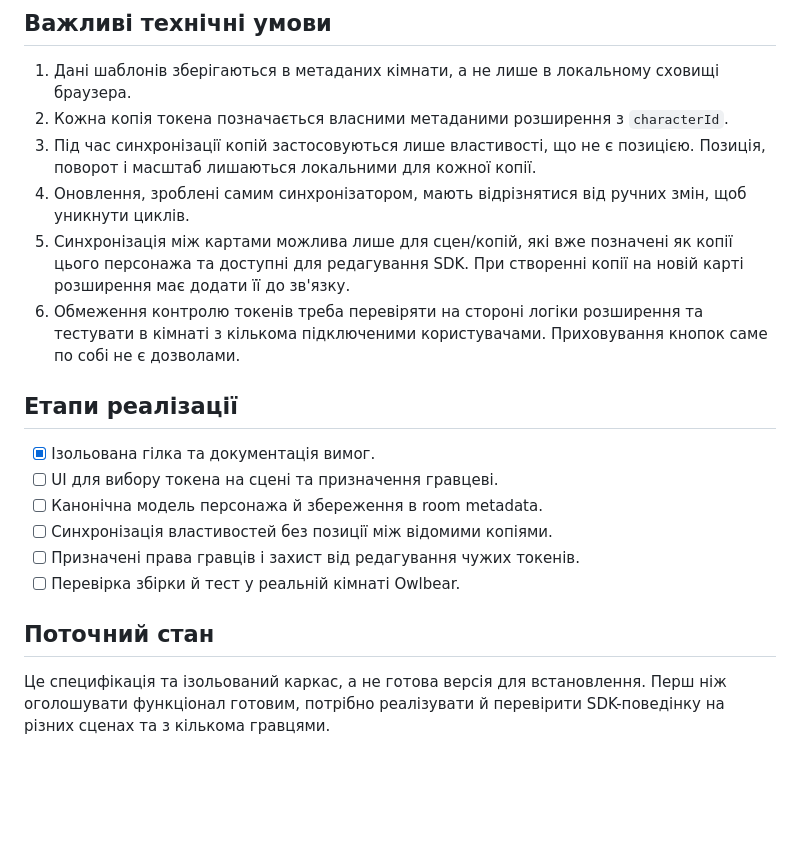
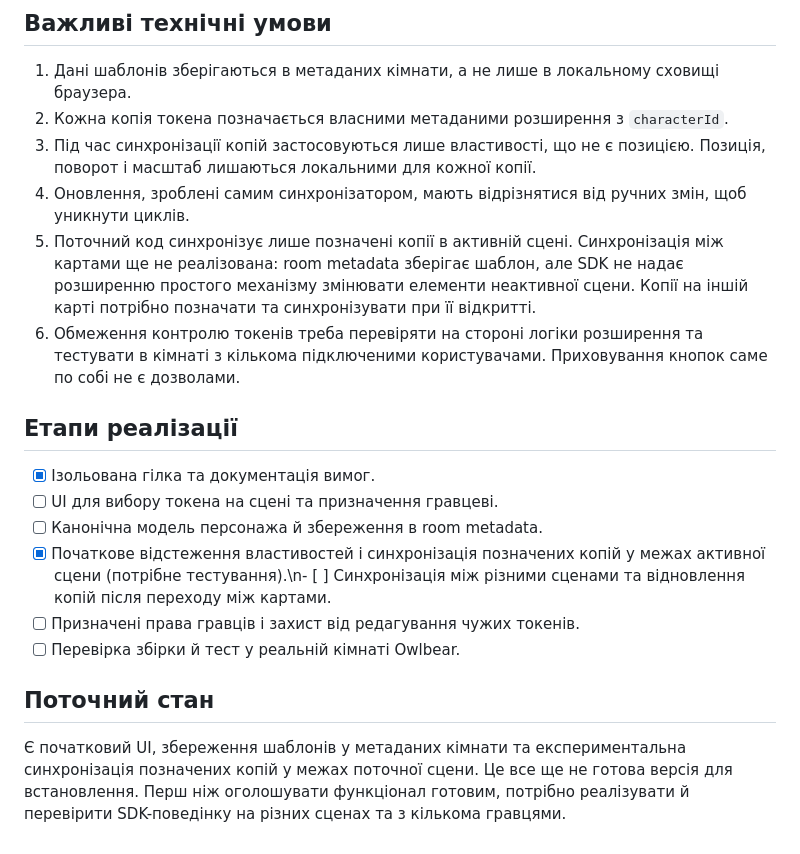
Before and after one commit to IhorShvachka/owlbear-image-gallery-sidebar, a Markdown page: characters-extension/README.md, the part around the change. Drawn GitHub-style; blank space fills up the shorter version.

Commit message:
Document current same-scene sync progress and cross-scene limitation

```diff
--- a/characters-extension/README.md
+++ b/characters-extension/README.md
@@ -16,7 +16,7 @@
 2. Кожна копія токена позначається власними метаданими розширення з `characterId`.
 3. Під час синхронізації копій застосовуються лише властивості, що не є позицією. Позиція, поворот і масштаб лишаються локальними для кожної копії.
 4. Оновлення, зроблені самим синхронізатором, мають відрізнятися від ручних змін, щоб уникнути циклів.
-5. Синхронізація між картами можлива лише для сцен/копій, які вже позначені як копії цього персонажа та доступні для редагування SDK. При створенні копії на новій карті розширення має додати її до зв'язку.
+5. Поточний код синхронізує лише позначені копії в активній сцені. Синхронізація між картами ще не реалізована: room metadata зберігає шаблон, але SDK не надає розширенню простого механізму змінювати елементи неактивної сцени. Копії на іншій карті потрібно позначати та синхронізувати при її відкритті.
 6. Обмеження контролю токенів треба перевіряти на стороні логіки розширення та тестувати в кімнаті з кількома підключеними користувачами. Приховування кнопок саме по собі не є дозволами.
 
 ## Етапи реалізації
@@ -24,10 +24,10 @@
 - [x] Ізольована гілка та документація вимог.
 - [ ] UI для вибору токена на сцені та призначення гравцеві.
 - [ ] Канонічна модель персонажа й збереження в room metadata.
-- [ ] Синхронізація властивостей без позиції між відомими копіями.
+- [x] Початкове відстеження властивостей і синхронізація позначених копій у межах активної сцени (потрібне тестування).\n- [ ] Синхронізація між різними сценами та відновлення копій після переходу між картами.
 - [ ] Призначені права гравців і захист від редагування чужих токенів.
 - [ ] Перевірка збірки й тест у реальній кімнаті Owlbear.
 
 ## Поточний стан
 
-Це специфікація та ізольований каркас, а не готова версія для встановлення. Перш ніж оголошувати функціонал готовим, потрібно реалізувати й перевірити SDK-поведінку на різних сценах та з кількома гравцями.
+Є початковий UI, збереження шаблонів у метаданих кімнати та експериментальна синхронізація позначених копій у межах поточної сцени. Це все ще не готова версія для встановлення. Перш ніж оголошувати функціонал готовим, потрібно реалізувати й перевірити SDK-поведінку на різних сценах та з кількома гравцями.
```
